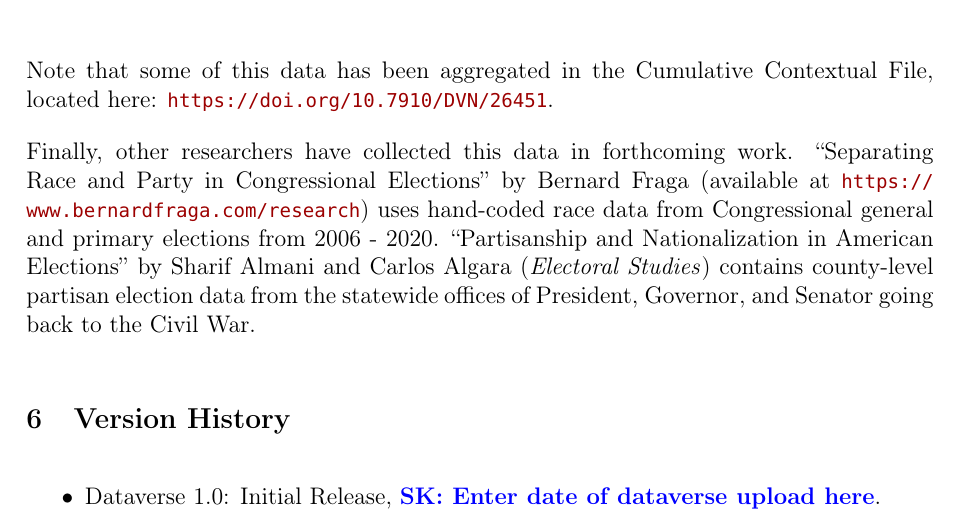
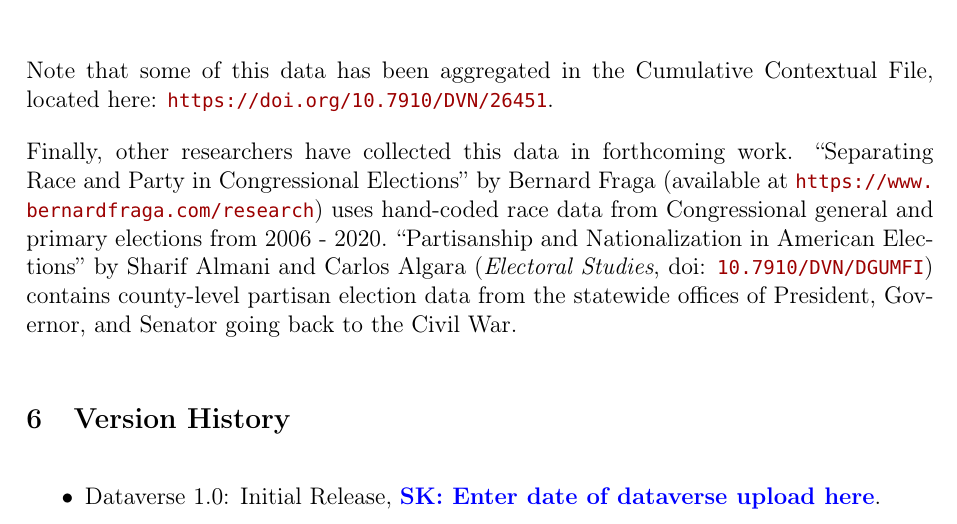
Before and after one commit to kuriwaki/cces_candidates, a LaTeX document (guide/guide_candidates-snyder.tex): part of page 15 of 15, cut so that both start at the same text. Compiled offline with pdfLaTeX.

Commit message:
Add Algara study

```diff
--- a/guide/guide_candidates-snyder.tex
+++ b/guide/guide_candidates-snyder.tex
@@ -243,7 +243,7 @@ Note that some of this data has been aggregated in the Cumulative Contextual Fil
 
 
 Finally, other researchers have collected this data in forthcoming work. ``Separating Race and Party in Congressional
-Elections'' by Bernard Fraga (available at \url{https://www.bernardfraga.com/research}) uses hand-coded race data from Congressional general and primary elections from 2006 - 2020. ``Partisanship and Nationalization in American Elections'' by Sharif Almani and Carlos Algara (\emph{Electoral Studies}) contains county-level partisan election data from the statewide offices of President, Governor, and Senator going back to the Civil War.
+Elections'' by Bernard Fraga (available at \url{https://www.bernardfraga.com/research}) uses hand-coded race data from Congressional general and primary elections from 2006 - 2020. ``Partisanship and Nationalization in American Elections'' by Sharif Almani and Carlos Algara (\emph{Electoral Studies}, doi: \href{https://doi.org/10.7910/DVN/DGUMFI}{\texttt{10.7910/DVN/DGUMFI}}) contains county-level partisan election data from the statewide offices of President, Governor, and Senator going back to the Civil War.
 
 
 \section{Version History}
```
